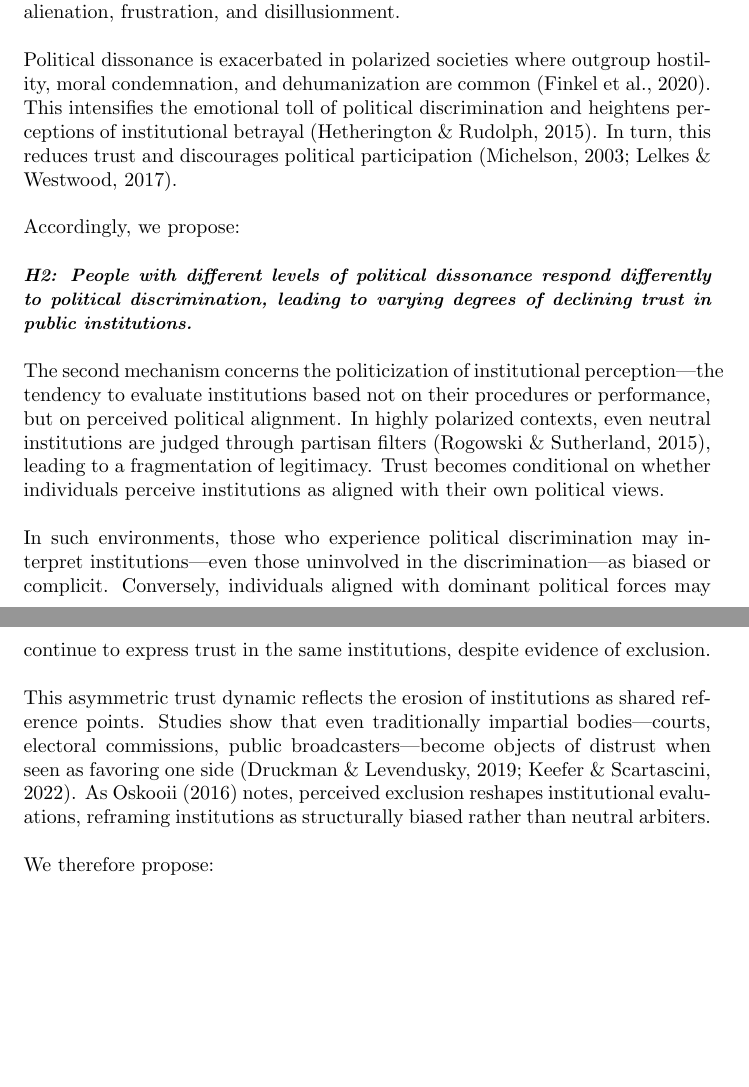
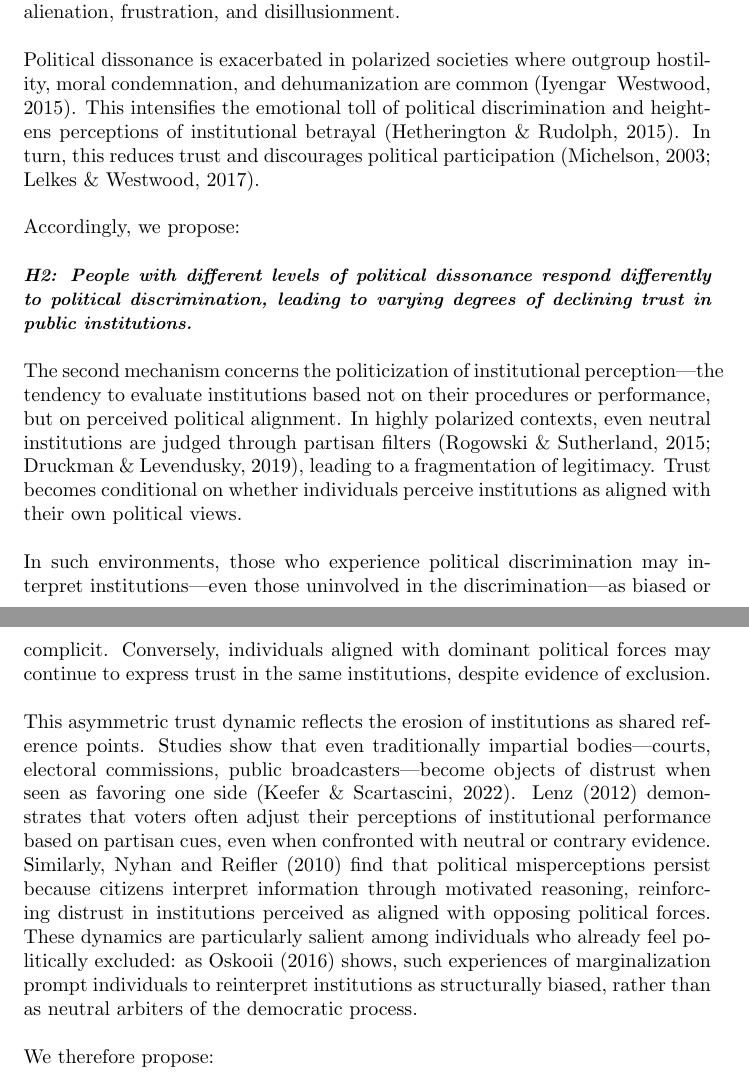
Before and after one commit to ctoruno/eu-political-discrimination, a LaTeX paper (article/main.tex): two parts of pages 5 and 6 of 28, joined at a grey line, cut so that both start at the same text, the shorter picture padded with empty space. Compiled offline with pdfLaTeX.

Commit message:
New text

```diff
--- a/article/main.tex
+++ b/article/main.tex
@@ -69,7 +69,7 @@ In this context, we argue that the effects of experiencing political discriminat
 
 We define political dissonance as the psychological and emotional tension experienced by individuals who perceive a mismatch between their political identity and the dominant political climate or institutional stance (Lelkes, 2016; Federico et al., 2019). Unlike affective polarization, which operates at the societal level, political dissonance is individually experienced and marked by feelings of alienation, frustration, and disillusionment.
 
-Political dissonance is exacerbated in polarized societies where outgroup hostility, moral condemnation, and dehumanization are common (Finkel et al., 2020). This intensifies the emotional toll of political discrimination and heightens perceptions of institutional betrayal (Hetherington \& Rudolph, 2015). In turn, this reduces trust and discourages political participation (Michelson, 2003; Lelkes \& Westwood, 2017).
+Political dissonance is exacerbated in polarized societies where outgroup hostility, moral condemnation, and dehumanization are common (Iyengar & Westwood, 2015). This intensifies the emotional toll of political discrimination and heightens perceptions of institutional betrayal (Hetherington \& Rudolph, 2015). In turn, this reduces trust and discourages political participation (Michelson, 2003; Lelkes \& Westwood, 2017).
 
 Accordingly, we propose:
 
@@ -77,11 +77,11 @@ Accordingly, we propose:
 H2: People with different levels of political dissonance respond differently to political discrimination, leading to varying degrees of declining trust in public institutions.
 }}
 
-The second mechanism concerns the politicization of institutional perception—the tendency to evaluate institutions based not on their procedures or performance, but on perceived political alignment. In highly polarized contexts, even neutral institutions are judged through partisan filters (Rogowski \& Sutherland, 2015), leading to a fragmentation of legitimacy. Trust becomes conditional on whether individuals perceive institutions as aligned with their own political views.
+The second mechanism concerns the politicization of institutional perception—the tendency to evaluate institutions based not on their procedures or performance, but on perceived political alignment. In highly polarized contexts, even neutral institutions are judged through partisan filters (Rogowski \& Sutherland, 2015; Druckman \& Levendusky, 2019), leading to a fragmentation of legitimacy. Trust becomes conditional on whether individuals perceive institutions as aligned with their own political views.
 
 In such environments, those who experience political discrimination may interpret institutions—even those uninvolved in the discrimination—as biased or complicit. Conversely, individuals aligned with dominant political forces may continue to express trust in the same institutions, despite evidence of exclusion.
 
-This asymmetric trust dynamic reflects the erosion of institutions as shared reference points. Studies show that even traditionally impartial bodies—courts, electoral commissions, public broadcasters—become objects of distrust when seen as favoring one side (Druckman \& Levendusky, 2019; Keefer \& Scartascini, 2022). As Oskooii (2016) notes, perceived exclusion reshapes institutional evaluations, reframing institutions as structurally biased rather than neutral arbiters.
+This asymmetric trust dynamic reflects the erosion of institutions as shared reference points. Studies show that even traditionally impartial bodies—courts, electoral commissions, public broadcasters—become objects of distrust when seen as favoring one side (Keefer \& Scartascini, 2022). Lenz (2012) demonstrates that voters often adjust their perceptions of institutional performance based on partisan cues, even when confronted with neutral or contrary evidence. Similarly, Nyhan and Reifler (2010) find that political misperceptions persist because citizens interpret information through motivated reasoning, reinforcing distrust in institutions perceived as aligned with opposing political forces. These dynamics are particularly salient among individuals who already feel politically excluded: as Oskooii (2016) shows, such experiences of marginalization prompt individuals to reinterpret institutions as structurally biased, rather than as neutral arbiters of the democratic process.
 
 We therefore propose:
 
```
Also changed, not shown: article/main.pdf, article/main.tex (4 more changed lines), 7 other files.
